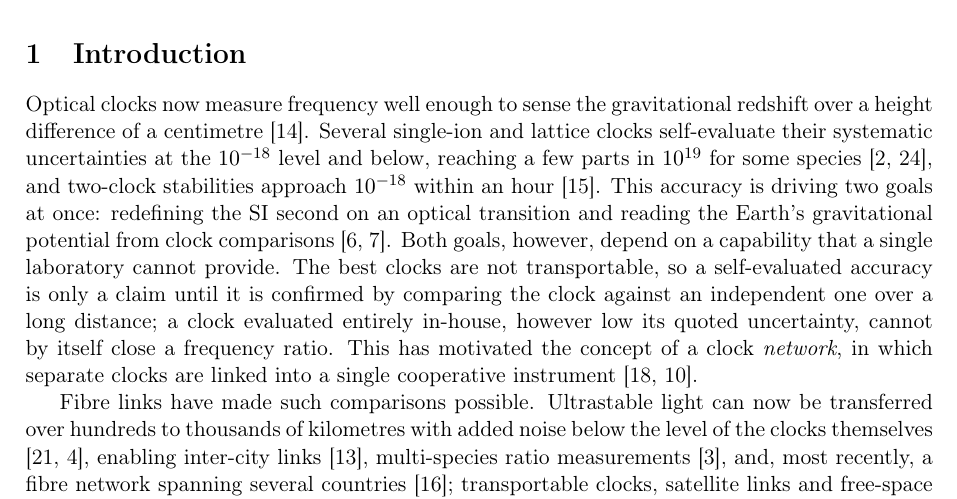
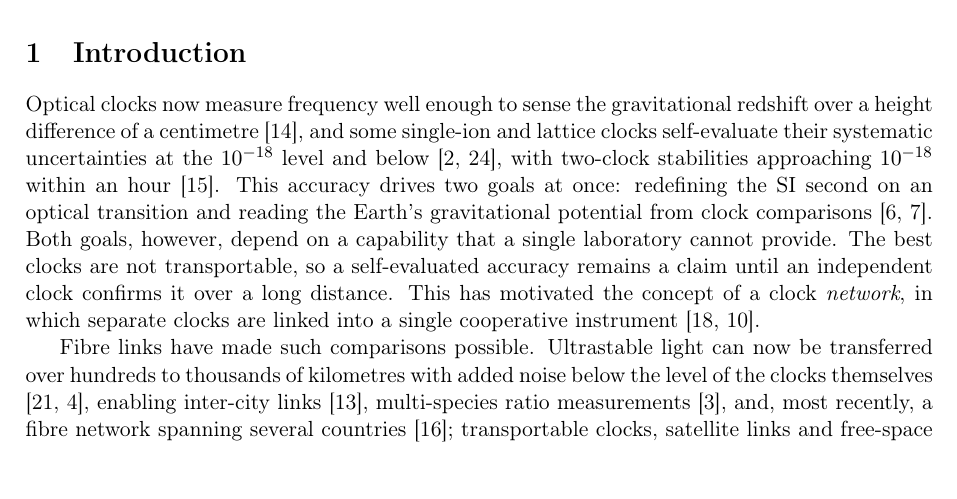
Before and after one commit to hjiang555-a11y/gravitation-whsh, a LaTeX paper (paper/main.tex): part of page 1 of 16, cut so that both start at the same text. Compiled offline with pdfLaTeX.

Commit message:
paper(intro): smooth the opening paragraph; keep the self-evaluation point
Streamline Introduction paragraph 1 so it reads as one continuous
argument: optical-clock accuracy (including the self-evaluated 1e-18/1e-19
claims) driving the redefinition and geodesy goals, which a single
laboratory cannot meet because a self-evaluated accuracy stays a claim
until an independent clock confirms it.  No claims, citations or numbers
changed.  Sync the Overleaf bundle; four-pass build clean, 16 pages.

```diff
--- a/paper/main.tex
+++ b/paper/main.tex
@@ -102,21 +102,18 @@ of the SI second and senses the time-varying gravitational potential.
 % =====================================================================
 Optical clocks now measure frequency well enough to sense the
 gravitational redshift over a height difference of a centimetre
-\cite{mcgrew2018geodesy}. Several single-ion and lattice clocks
+\cite{mcgrew2018geodesy}, and some single-ion and lattice clocks
 self-evaluate their systematic uncertainties at the $10^{-18}$ level and
-below, reaching a few parts in $10^{19}$ for some species
-\cite{arnold2026lu, zhang2026ca}, and two-clock stabilities approach
-$10^{-18}$ within an hour \cite{oelker2019stability}. This accuracy is
-driving two goals at once: redefining the SI second on an optical
+below \cite{arnold2026lu, zhang2026ca}, with two-clock stabilities
+approaching $10^{-18}$ within an hour \cite{oelker2019stability}. This
+accuracy drives two goals at once: redefining the SI second on an optical
 transition and reading the Earth's gravitational potential from clock
 comparisons \cite{dimarcq2024roadmap, grotti2018geodesy}. Both goals,
 however, depend on a capability that a single laboratory cannot provide.
-The best clocks are not transportable, so a self-evaluated accuracy is
-only a claim until it is confirmed by comparing the clock against an
-independent one over a long distance; a clock evaluated entirely in-house,
-however low its quoted uncertainty, cannot by itself close a frequency
-ratio. This has motivated the concept of a clock \emph{network}, in which
-separate clocks are linked into a single cooperative instrument
+The best clocks are not transportable, so a self-evaluated accuracy
+remains a claim until an independent clock confirms it over a long
+distance. This has motivated the concept of a clock \emph{network}, in
+which separate clocks are linked into a single cooperative instrument
 \cite{riehle2017networks, komar2014quantumnetwork}.
 
 Fibre links have made such comparisons possible. Ultrastable light can
```
Also changed, not shown: paper/overleaf/main.tex (+8 -11 lines), 1 other file.
